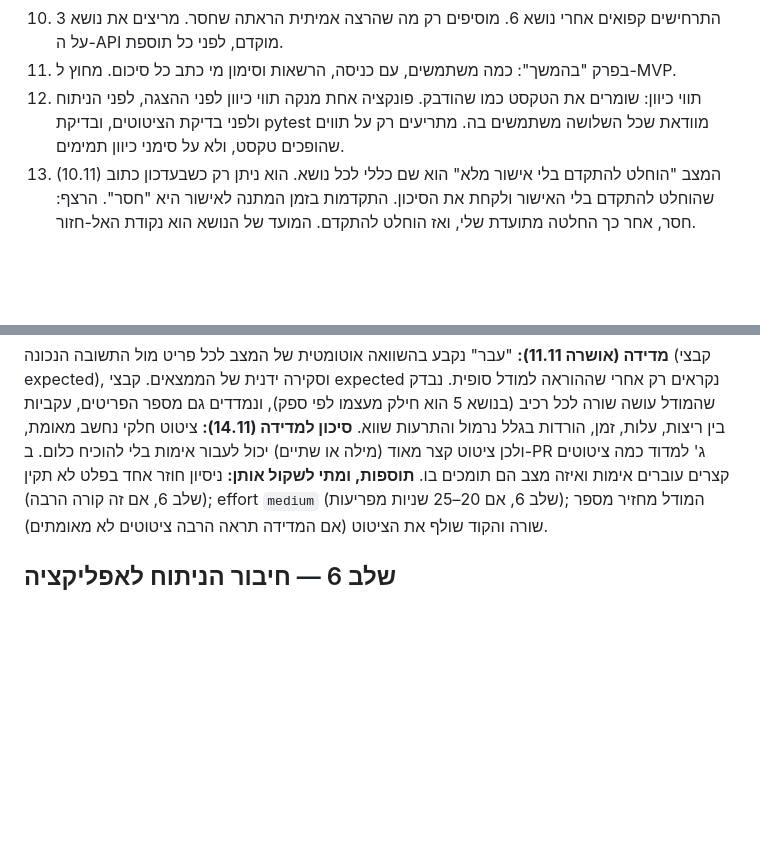
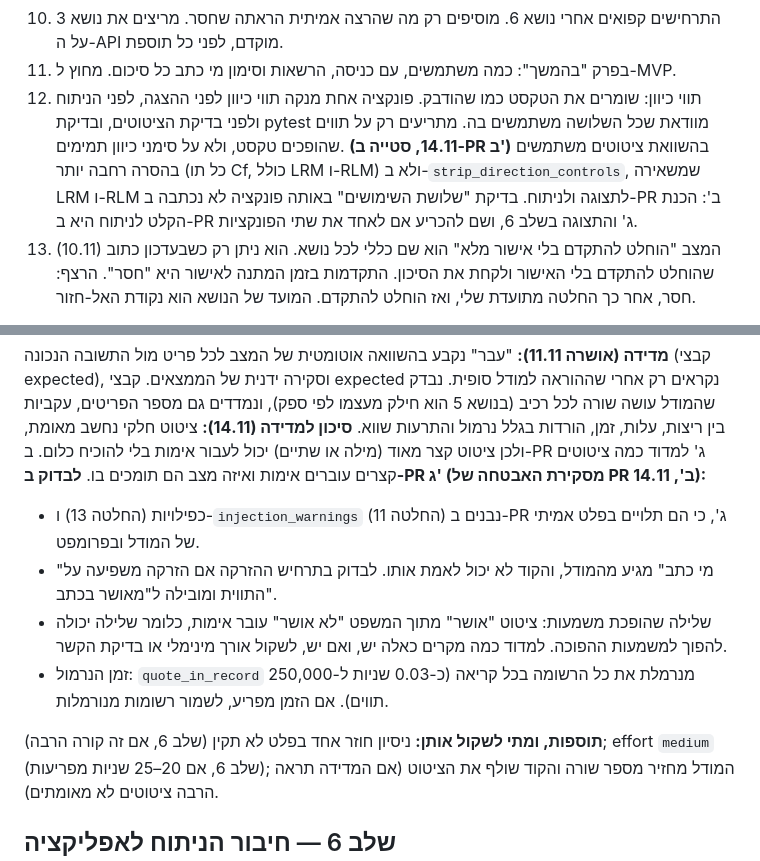
Before and after one commit to Maya-Klein/dependency-followup, a Markdown page: docs/plan.md, 2 parts joined by grey strips. Rendered like a GitHub page; blank space fills up the shorter version.

Commit message:
docs: plan - items to check in PR C from the PR B security review, deviation on direction characters
Records what the PR B security review left open (writer label comes from
the model, negation can flip a quote's meaning, normalisation time,
duplicates and injection_warnings move to PR C) and that quote matching
uses a broader Cf removal than strip_direction_controls.

Co-Authored-By: Claude Sonnet 5.5 <noreply@anthropic.com>

```diff
--- a/docs/plan.md
+++ b/docs/plan.md
@@ -189,7 +189,7 @@ requirements.txt  run.py  README.md  .gitignore  .env.example
 9. לוח זמנים: הליבה ממוזגת עד 20.12. מ-20.12 עד 11.1 רק תיעוד והדגמה. אבני דרך: התרחישים סגורים עד 14.11, שלב 5 ממוזג עד 29.11. אם אבן דרך מתפספסת, מוותרים על תוספת ולא מזיזים את 20.12.
 10. התרחישים קפואים אחרי נושא 6. מוסיפים רק מה שהרצה אמיתית הראתה שחסר. מריצים את נושא 3 על ה-API מוקדם, לפני כל תוספת.
 11. בפרק "בהמשך": כמה משתמשים, עם כניסה, הרשאות וסימון מי כתב כל סיכום. מחוץ ל-MVP.
-12. תווי כיוון: שומרים את הטקסט כמו שהודבק. פונקציה אחת מנקה תווי כיוון לפני ההצגה, לפני הניתוח ולפני בדיקת הציטוטים, ובדיקת pytest מוודאת שכל השלושה משתמשים בה. מתריעים רק על תווים שהופכים טקסט, ולא על סימני כיוון תמימים.
+12. תווי כיוון: שומרים את הטקסט כמו שהודבק. פונקציה אחת מנקה תווי כיוון לפני ההצגה, לפני הניתוח ולפני בדיקת הציטוטים, ובדיקת pytest מוודאת שכל השלושה משתמשים בה. מתריעים רק על תווים שהופכים טקסט, ולא על סימני כיוון תמימים. **(14.11, סטייה ב-PR ב')** בהשוואת ציטוטים משתמשים בהסרה רחבה יותר (כל תו Cf, כולל LRM ו-RLM) ולא ב-`strip_direction_controls`, שמשאירה LRM ו-RLM לתצוגה ולניתוח. בדיקת "שלושת השימושים" באותה פונקציה לא נכתבה ב-PR ב': הכנת הקלט לניתוח היא ב-PR ג' והתצוגה בשלב 6, ושם להכריע אם לאחד את שתי הפונקציות.
 13. (10.11) המצב "הוחלט להתקדם בלי אישור מלא" הוא שם כללי לכל נושא. הוא ניתן רק כשבעדכון כתוב שהוחלט להתקדם בלי האישור ולקחת את הסיכון. התקדמות בזמן המתנה לאישור היא "חסר". הרצף: חסר, אחר כך החלטה מתועדת שלי, ואז הוחלט להתקדם. המועד של הנושא הוא נקודת האל-חזור.
 
 **החלטות לתכנון שלב 5 (11.11.2026):** כולן ליבה, אלא אם כתוב אחרת.
@@ -210,6 +210,12 @@ requirements.txt  run.py  README.md  .gitignore  .env.example
 15. **ענפים:** ארבעה PRים לפי הסדר: א. הכנה (hook להגנה על `.env`, `pip-audit`, רישום ההחלטות), ב. לוגיקה טהורה ב-`core/analysis.py` עם בדיקות בלי API, ג. קריאה אמיתית ל-API והערכה על ששת הנושאים, ד. שרשור אמיתי, בדיקת תקרה וכפילויות, סקירת אבטחה ועדכון התיעוד. 29.11 הוא נקודת בדיקה אחת לוויתור על תוספות, והשרשור האמיתי לא נדחה.
 
 **מדידה (אושרה 11.11):** "עבר" נקבע בהשוואה אוטומטית של המצב לכל פריט מול התשובה הנכונה (קבצי expected), וסקירה ידנית של הממצאים. קבצי expected נקראים רק אחרי שההוראה למודל סופית. נבדק שהמודל עושה שורה לכל רכיב (בנושא 5 הוא חילק מעצמו לפי ספק), ונמדדים גם מספר הפריטים, עקביות בין ריצות, עלות, זמן, הורדות בגלל נרמול והתרעות שווא. **סיכון למדידה (14.11):** ציטוט חלקי נחשב מאומת, ולכן ציטוט קצר מאוד (מילה או שתיים) יכול לעבור אימות בלי להוכיח כלום. ב-PR ג' למדוד כמה ציטוטים קצרים עוברים אימות ואיזה מצב הם תומכים בו.
+**לבדוק ב-PR ג' (מסקירת האבטחה של PR ב', 14.11):**
+- כפילויות (החלטה 13) ו-`injection_warnings` (החלטה 11) נבנים ב-PR ג', כי הם תלויים בפלט אמיתי של המודל ובפרומפט.
+- "מי כתב" מגיע מהמודל, והקוד לא יכול לאמת אותו. לבדוק בתרחיש ההזרקה אם הזרקה משפיעה על התווית ומובילה ל"מאושר בכתב".
+- שלילה שהופכת משמעות: ציטוט "אושר" מתוך המשפט "לא אושר" עובר אימות, כלומר שלילה יכולה להפוך למשמעות ההפוכה. למדוד כמה מקרים כאלה יש, ואם יש, לשקול אורך מינימלי או בדיקת הקשר.
+- זמן הנרמול: `quote_in_record` מנרמלת את כל הרשומה בכל קריאה (כ-0.03 שניות ל-250,000 תווים). אם הזמן מפריע, לשמור רשומות מנורמלות.
+
 **תוספות, ומתי לשקול אותן:** ניסיון חוזר אחד בפלט לא תקין (שלב 6, אם זה קורה הרבה); effort `medium` (שלב 6, אם 20–25 שניות מפריעות); המודל מחזיר מספר שורה והקוד שולף את הציטוט (אם המדידה תראה הרבה ציטוטים לא מאומתים).
 
 ## שלב 6 — חיבור הניתוח לאפליקציה
```
